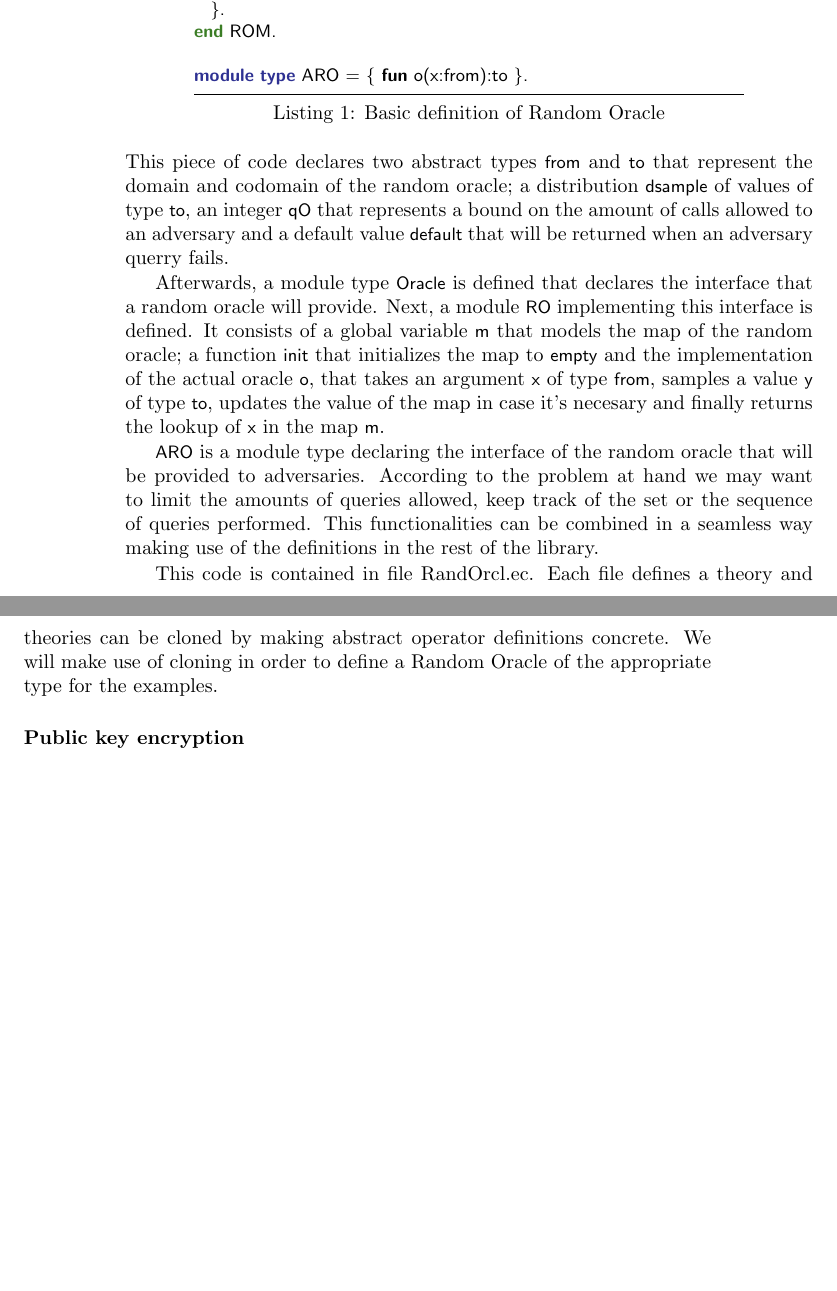
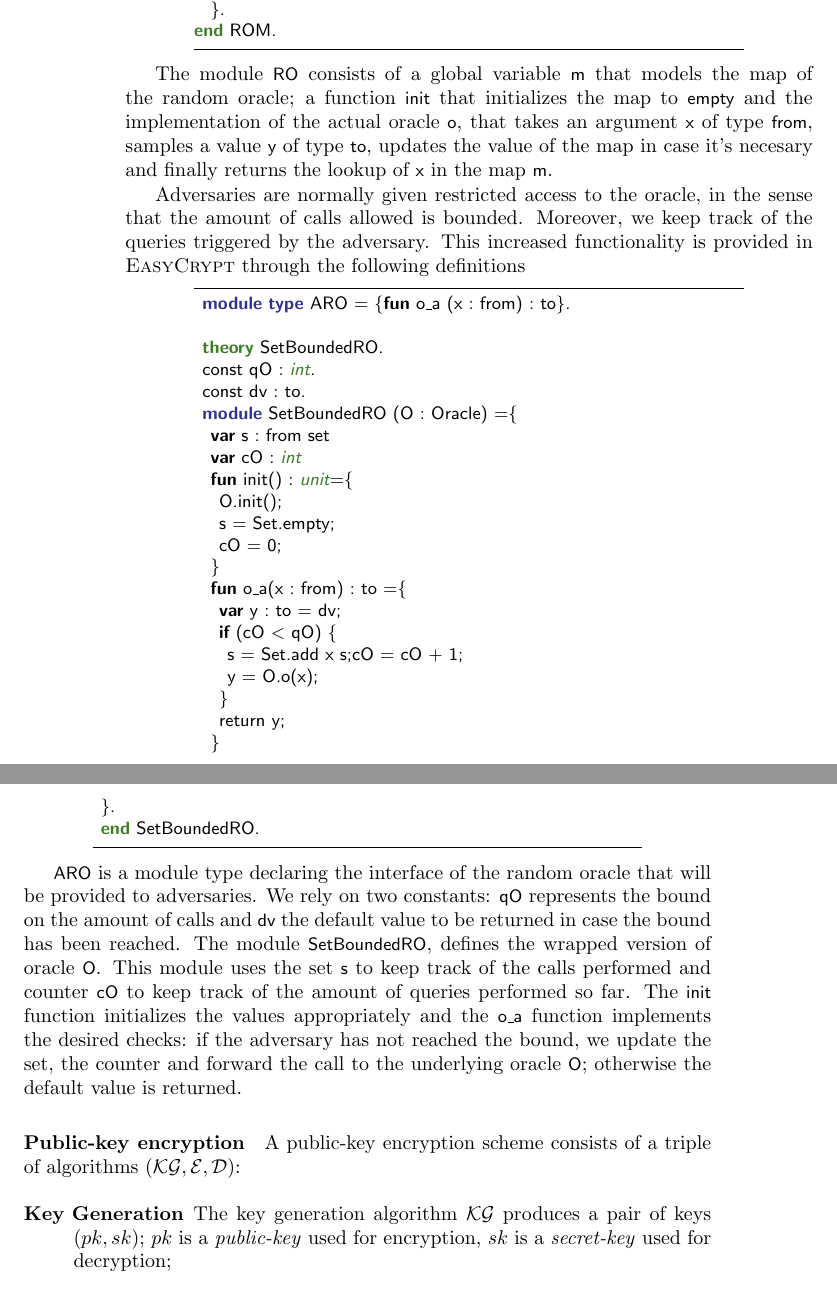
Before and after one commit to EasyCrypt/easycrypt-doc, a LaTeX book (easycrypt.tex, which reads started.tex): two parts of pages 8 and 9 of 31, joined at a grey line, cut so that both start at the same text, the shorter picture padded with empty space. Compiled offline with pdfLaTeX; a LaTeX package or settings file that is missing is left out.

Commit message:
Removed cloning, defined random oracles and Enc schemes.

```diff
--- a/started.tex
+++ b/started.tex
@@ -47,3 +43,3 @@ should be used in the definition of schemes is as follows:
-\begin{easycrypt}[label={lst:arrays}]{[Random Oracle]Basic definition of Random Oracle}
+\begin{easycrypt}[label={lst:rndorcl}]{}
 type from.
 type to.
@@ -74,38 +66,68 @@ theory ROM.
     }
   }.
 end ROM.
-
-module type ARO = { fun o(x:from):to }.
-
 \end{easycrypt}
 % $ just for correct syntax highlighting
-This piece of code declares two abstract types \ec{from} and \ec{to}
-that represent the domain and codomain of the random oracle; a
-distribution \ec{dsample} of values of type \ec{to}, an integer
-\ec{qO} that represents a bound on the amount of calls allowed to an
-adversary and a default value \ec{default} that will be returned when
-an adversary querry fails.
 
-Afterwards, a module type \ec{Oracle} is defined that declares the
-interface that a random oracle will provide. Next, a module \ec{RO}
-implementing this interface is defined. It consists of a global
-variable \ec{m} that models the map of the random oracle; a function
-\ec{init} that initializes the map to \ec{empty} and the
-implementation of the actual oracle \ec{o}, that takes an argument
-\ec{x} of type \ec{from}, samples a value \ec{y} of type \ec{to},
-updates the value of the map in case it's necesary and finally returns the
-lookup of \ec{x} in the map \ec{m}.
+The module \ec{RO} consists of a global variable \ec{m} that models
+the map of the random oracle; a function \ec{init} that initializes
+the map to \ec{empty} and the implementation of the actual oracle
+\ec{o}, that takes an argument \ec{x} of type \ec{from}, samples a
+value \ec{y} of type \ec{to}, updates the value of the map in case
+it's necesary and finally returns the lookup of \ec{x} in the map
+\ec{m}.
+
+Adversaries are normally given restricted access to the oracle, in the
+sense that the amount of calls allowed is bounded. Moreover, we keep
+track of the queries triggered by the adversary. This increased
+functionality is provided in \EC through the following definitions
+
+\begin{easycrypt}[label={lst:wrappedrndorcl}]{}
+ module type ARO = {fun o_a (x : from) : to}.
+
+ theory SetBoundedRO.
+ const qO : int.
+ const dv : to.
+ module SetBoundedRO (O : Oracle) ={
+  var s : from set
+  var cO : int
+  fun init() : unit={
+   O.init();
+   s = Set.empty;
+   cO = 0;
+  }
+  fun o_a(x : from) : to ={
+   var y : to = dv;
+   if (cO < qO) {
+    s = Set.add x s;cO = cO + 1;
+    y = O.o(x);
+   }
+   return y;
+  }
+ }.
+ end SetBoundedRO.
+\end{easycrypt}
 
 \ec{ARO} is a module type declaring the interface of the random oracle
-that will be provided to adversaries. According to the problem at hand
-we may want to limit the amounts of queries allowed, keep track of the
-set  or the sequence of queries performed. This functionalities can be
-combined in a seamless way making use of the definitions in the rest
-of the library.
+that will be provided to adversaries. We rely on two constants:
+\ec{qO} represents the bound on the amount of calls and \ec{dv} the
+default value to be returned in case the bound has been reached. The
+module \ec{SetBoundedRO}, defines the wrapped version of oracle
+\ec{O}.  This module uses the set \ec{s} to keep track of the calls
+performed and counter \ec{cO} to keep track of the amount of queries
+performed so far. The \ec{init} function initializes the values
+appropriately and the \ec{o_a} function implements the desired checks:
+if the adversary has not reached the bound, we update the set, the
+counter and forward the call to the underlying oracle \ec{O};
+otherwise the default value is returned.
 
-This code is contained in file RandOrcl.ec. Each file defines a theory
-and theories can be cloned by making abstract operator definitions
-concrete. We will make use of cloning in order to define a Random
-Oracle of the appropriate type for the examples.
+\paragraph{Public-key encryption}
+A public-key encryption scheme consists of a triple of algorithms
+$(\KG,\Enc,\Dec)$:
 
+\begin{description}
+\item[Key Generation]
+  The key generation algorithm $\KG$ produces a pair of keys $(pk,sk)$;
+  $pk$ is a \emph{public-key} used for encryption, $sk$ is
+  a \emph{secret-key} used for decryption;
 
@@ -112,2 +137 @@ Oracle of the appropriate type for the examples.
 
-\paragraph{Public key encryption}
```
Also changed, not shown: started.tex (62 more changed lines).
